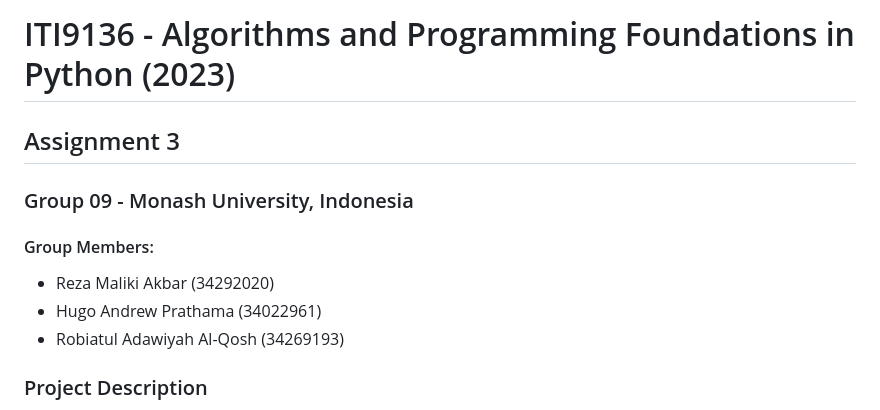
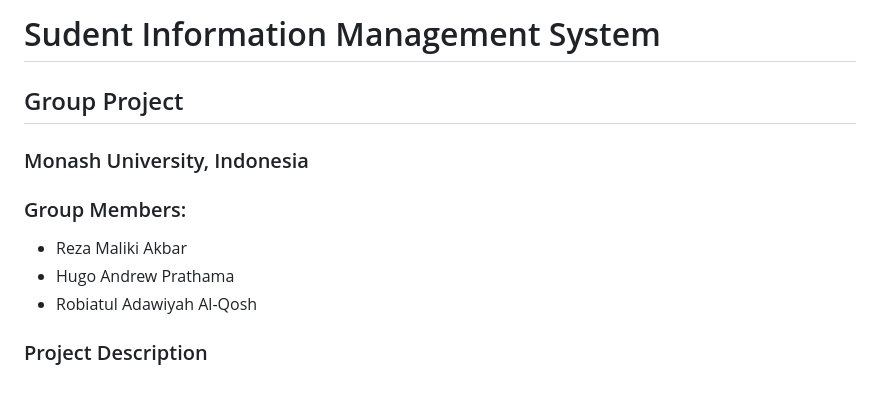
Before and after one commit to robiatulaa/DataScienceProject, a Markdown page: sims/README.md, the part around the change. GitHub-like rendering.

```diff
--- a/sims/README.md
+++ b/sims/README.md
@@ -1,11 +1,11 @@
-# ITI9136 - Algorithms and Programming Foundations in Python (2023)
-## Assignment 3
-### Group 09 - Monash University, Indonesia
+# Sudent Information Management System
+## Group Project
+### Monash University, Indonesia
 
-#### Group Members:
-- Reza Maliki Akbar (34292020)
-- Hugo Andrew Prathama (34022961)
-- Robiatul Adawiyah Al-Qosh (34269193)
+### Group Members:
+- Reza Maliki Akbar
+- Hugo Andrew Prathama
+- Robiatul Adawiyah Al-Qosh
 
 ### Project Description
 This project is aimed at developing competencies in designing, constructing, testing, and documenting a Python program based on specified programming standards. It contributes to the learning outcomes of restructuring computational programs into manageable modules, demonstrating I/O strategies, and applying testing and exception handling techniques.
```
